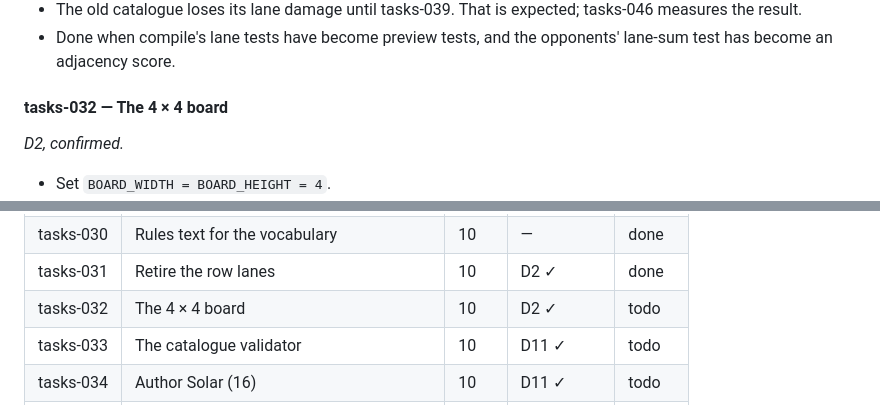
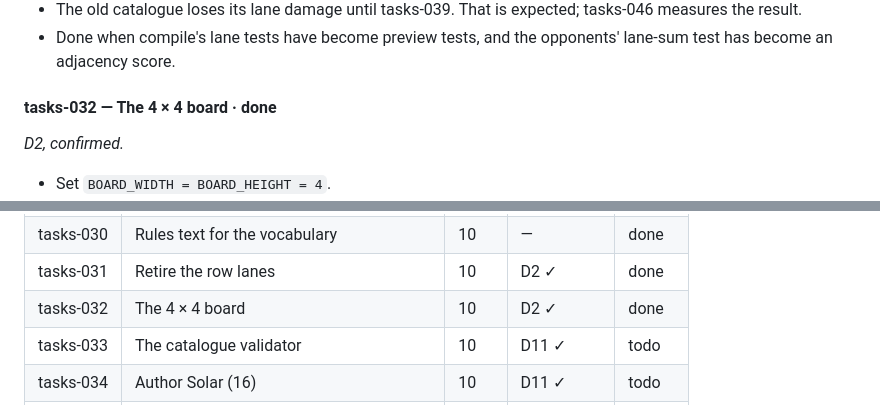
Before and after one commit to SouthernGentlemen/FightLab, a Markdown page: implementation_plan.md, 2 parts joined by grey strips. Rendered like a GitHub page.

Commit message:
Mark tasks-032 complete
tasks-032

Record the 4x4 board as delivered after green verify and visual gates and checked Prep screenshots at 1920x1080 and 2560x1440.

```diff
--- a/implementation_plan.md
+++ b/implementation_plan.md
@@ -825,7 +825,7 @@ the Armory has no Size filter. All downstream tasks and the task index reflect t
 - Done when compile's lane tests have become preview tests, and the opponents' lane-sum test has
   become an adjacency score.
 
-#### tasks-032 — The 4 × 4 board
+#### tasks-032 — The 4 × 4 board · **done**
 *D2, confirmed.*
 - Set `BOARD_WIDTH = BOARD_HEIGHT = 4`.
 - Re-lay Prep's mods panel for the largest cell that fits beside the bank and the bars, and update
@@ -1023,7 +1023,7 @@ them. There are no directories for them (`AGENTS.md`).
 | tasks-029 | The effect vocabulary | 10 | D4 ✓ | done |
 | tasks-030 | Rules text for the vocabulary | 10 | — | done |
 | tasks-031 | Retire the row lanes | 10 | D2 ✓ | done |
-| tasks-032 | The 4 × 4 board | 10 | D2 ✓ | todo |
+| tasks-032 | The 4 × 4 board | 10 | D2 ✓ | done |
 | tasks-033 | The catalogue validator | 10 | D11 ✓ | todo |
 | tasks-034 | Author Solar (16) | 10 | D11 ✓ | todo |
 | tasks-035 | Author Arc (16) | 10 | D11 ✓ | todo |
```
